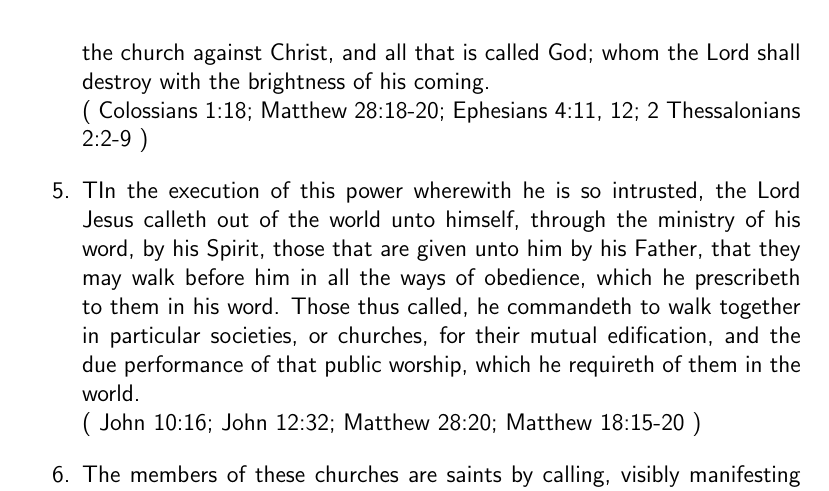
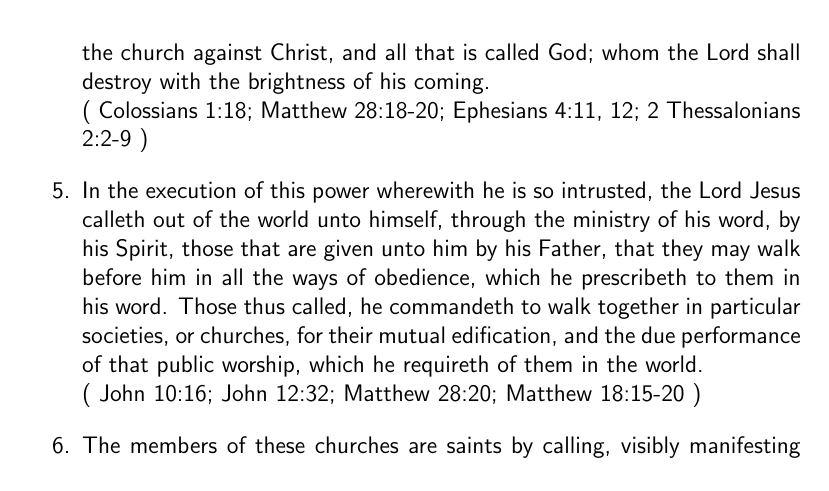
Before and after one commit to njsch/njsch.github.io, a LaTeX thesis (1689lbc.tex): part of page 70 of 99, cut so that both start at the same text. Compiled offline with pdfLaTeX.

Commit message:
Fix typo from mislabeling.

```diff
--- a/1689lbc.tex
+++ b/1689lbc.tex
@@ -756,7 +756,7 @@ The Lord Jesus Christ is the Head of the church, in whom, by the appointment of
 ( Colossians 1:18; Matthew 28:18-20; Ephesians 4:11, 12; 2 Thessalonians 2:2-9 )
 \item
 \label{ch-chu-5}
-TIn the execution of this power wherewith he is so intrusted, the Lord Jesus calleth out of the world unto himself, through the ministry of his word, by his Spirit, those that are given unto him by his Father, that they may walk before him in all the ways of obedience, which he prescribeth to them in his word. Those thus called, he commandeth to walk together in particular societies, or churches, for their mutual edification, and the due performance of that public worship, which he requireth of them in the world.\\
+In the execution of this power wherewith he is so intrusted, the Lord Jesus calleth out of the world unto himself, through the ministry of his word, by his Spirit, those that are given unto him by his Father, that they may walk before him in all the ways of obedience, which he prescribeth to them in his word. Those thus called, he commandeth to walk together in particular societies, or churches, for their mutual edification, and the due performance of that public worship, which he requireth of them in the world.\\
 ( John 10:16; John 12:32; Matthew 28:20; Matthew 18:15-20 )
 \item
 \label{ch-chu-6}
```
